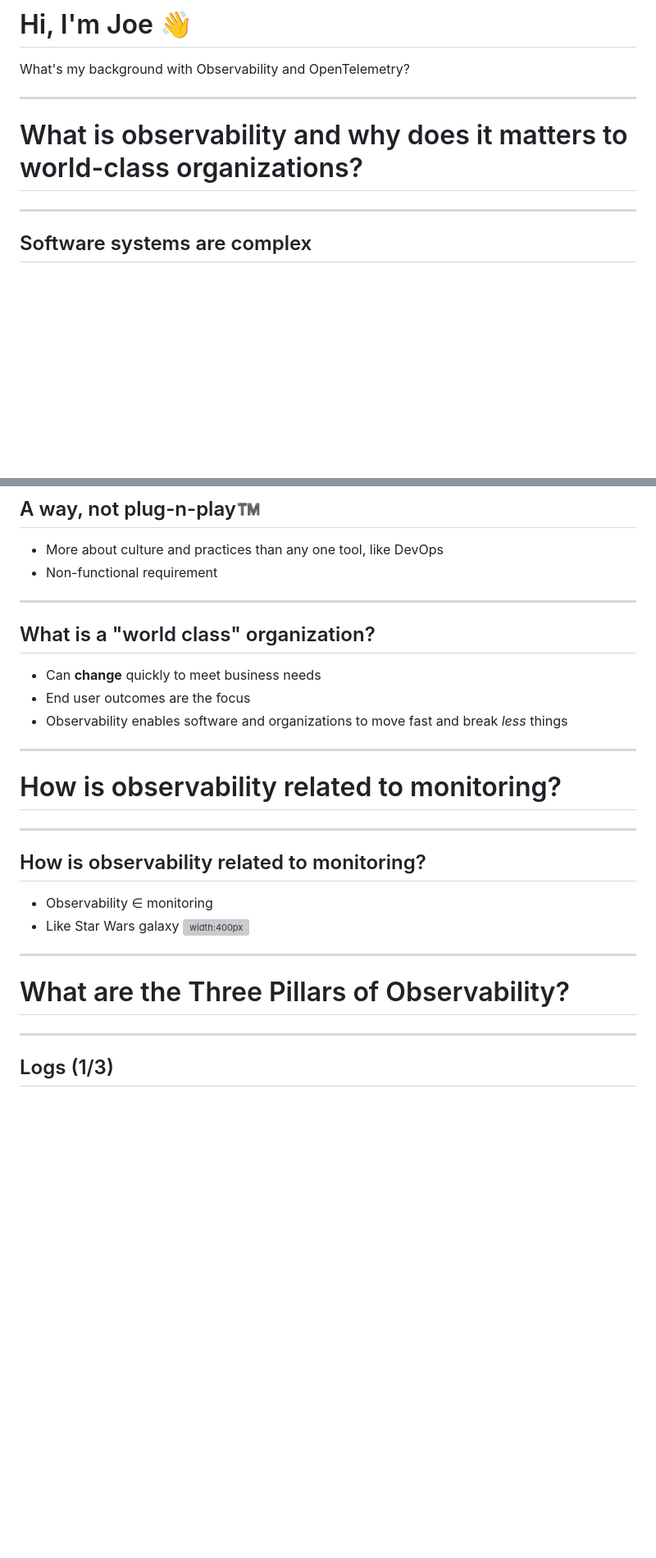
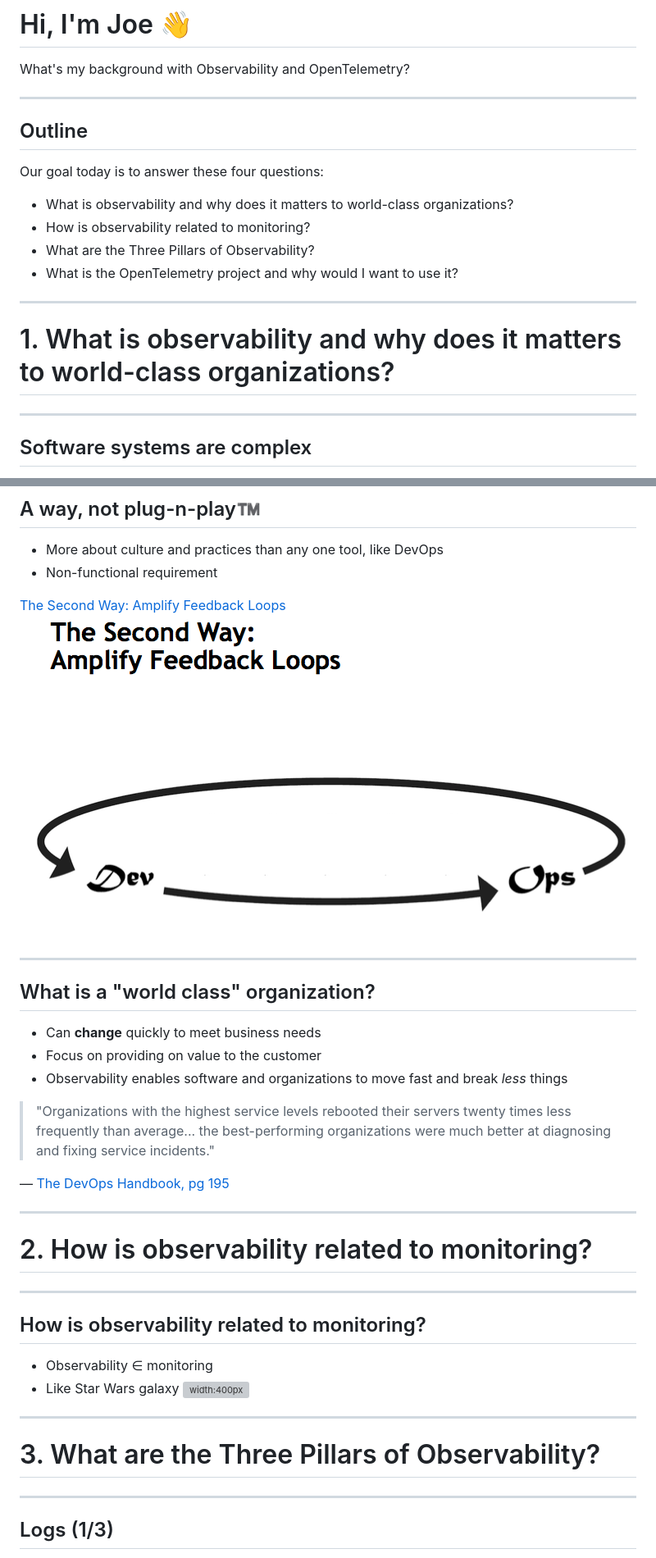
Before and after one commit to IntelliTect-Samples/IntroToObservabilityAndOpenTelemetry, a Markdown page: slides.md, 2 parts joined by grey strips. Shown: that part at 82% size. Drawn GitHub-style; pictures changed too: static/the-second-way.png (added); blank space fills up the shorter version; grey boxes are pictures that could not be loaded.

Commit message:
Add the second way

```diff
--- a/slides.md
+++ b/slides.md
@@ -13,8 +13,16 @@ theme: gaia
 What's my background with Observability and OpenTelemetry?
 
 ---
+## Outline
+Our goal today is to answer these four questions:
+- What is observability and why does it matters to world-class organizations?
+- How is observability related to monitoring?
+- What are the Three Pillars of Observability?
+- What is the OpenTelemetry project and why would I want to use it?
+
+---
 <!-- _class: lead -->
-# What is observability and why does it matters to world-class organizations?
+# 1. What is observability and why does it matters to world-class organizations?
 
 ---
 ## Software systems are complex
@@ -39,14 +47,30 @@ What's my background with Observability and OpenTelemetry?
 - More about culture and practices than any one tool, like DevOps
 - Non-functional requirement
 
+[The Second Way: Amplify Feedback Loops](https://itrevolution.com/articles/the-three-ways-principles-underpinning-devops/)
+![width:600px](static/the-second-way.png)
+
+<!--
+The Second Way is about creating the right to left feedback loops. The goal of almost any process improvement initiative is to shorten and amplify feedback loops so necessary corrections can be continually made.
+
+The outcomes of the Second Way include understanding and responding to all customers, internal and external, shortening and amplifying all feedback loops, and embedding knowledge where we need it.
+
+https://itrevolution.com/articles/the-three-ways-principles-underpinning-devops/
+-->
+
 ---
 ## What is a "world class" organization?
 - Can **change** quickly to meet business needs
-- End user outcomes are the focus
+- Focus on providing on value to the customer
 - Observability enables software and organizations to move fast and break _less_ things
+
+> "Organizations with the highest service levels rebooted their servers twenty times less frequently than average... the best-performing organizations were much better at diagnosing and fixing service incidents."
+
+— [The DevOps Handbook, pg 195](https://itrevolution.com/product/the-devops-handbook-second-edition/)
+
 ---
 <!-- _class: lead -->
-# How is observability related to monitoring?
+# 2. How is observability related to monitoring?
 ---
 ## How is observability related to monitoring?
 - Observability ∈ monitoring
@@ -54,7 +78,7 @@ What's my background with Observability and OpenTelemetry?
 ![width:400px](static/star-wars-galaxy.png)
 ---
 <!-- _class: lead -->
-# What are the Three Pillars of Observability?
+# 3. What are the Three Pillars of Observability?
 ---
 ## Logs (1/3)
 - The one we're all familiar with
```
Also changed, not shown: other parts of slides.md (+12 -1 lines), 1 other file.
